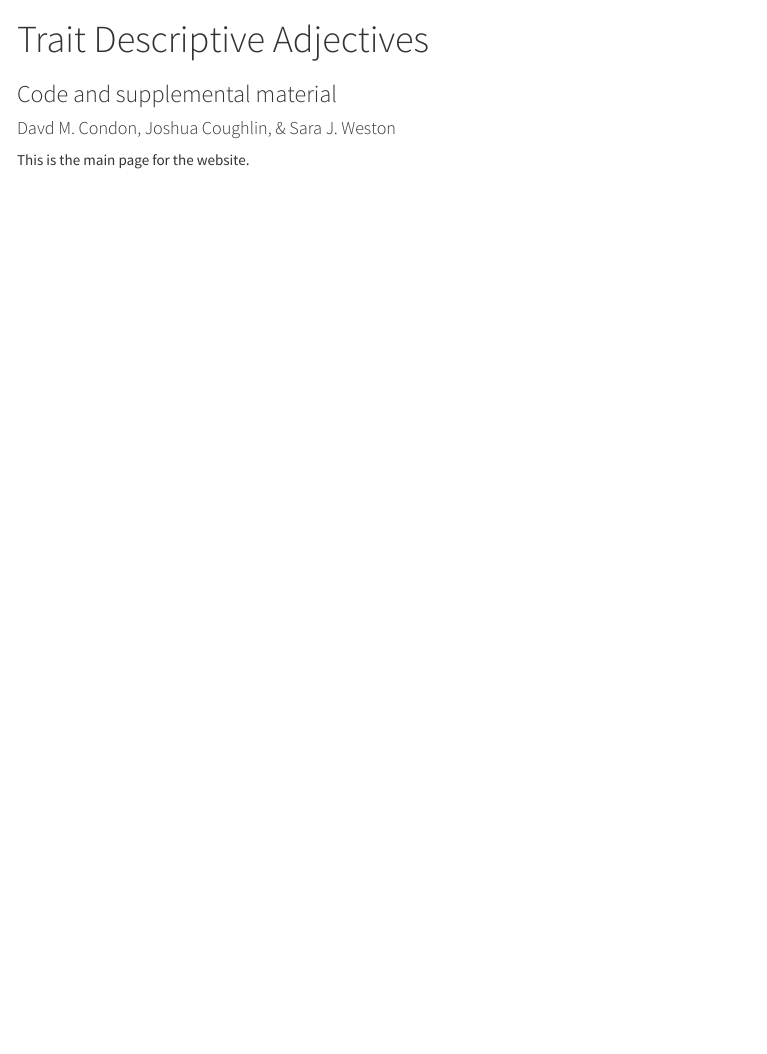
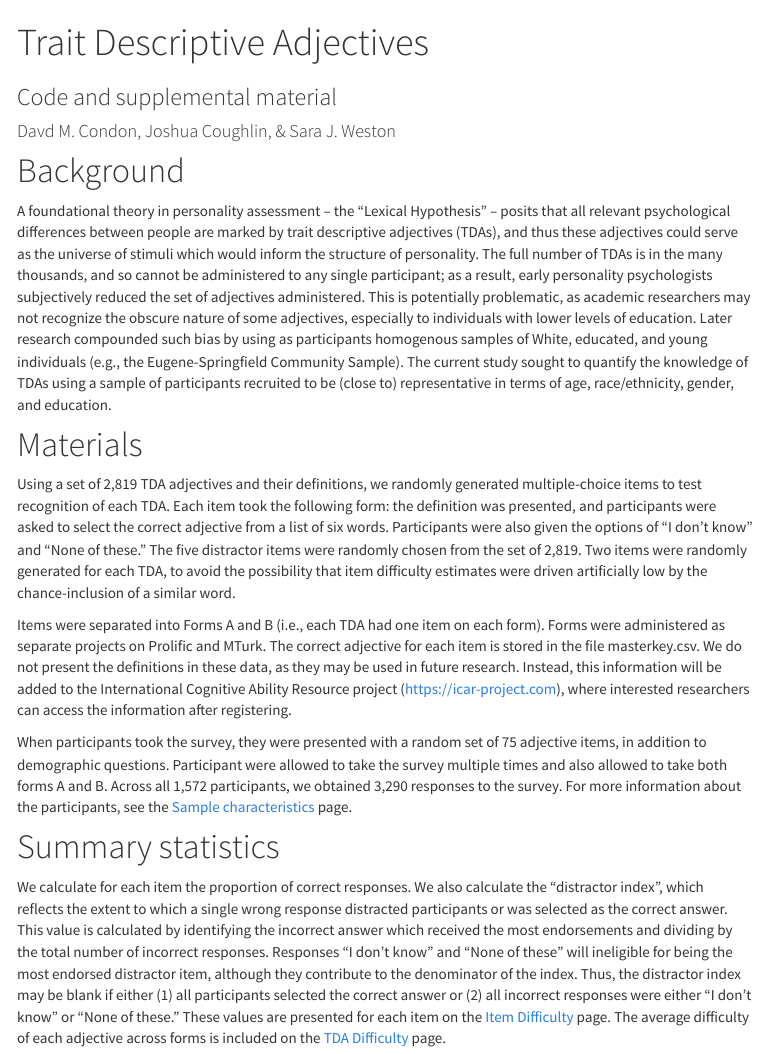
Before and after one commit to pie-lab/tda, an R Markdown document (index.Rmd): the page in a window 1100 px wide, from its top. The pictures show the output file index.html that the author committed with the source, opened offline; library style sheets and scripts come from the installed R packages; menus at the side of the page are left out.

Commit message:
Update front page

```diff
--- a/index.Rmd
+++ b/index.Rmd
@@ -10,4 +10,18 @@ output:
     theme: cosmo
 ---
 
-This is the main page for the website.
+# Background
+
+A foundational theory in personality assessment – the “Lexical Hypothesis” – posits that all relevant psychological differences between people are marked by trait descriptive adjectives (TDAs), and thus these adjectives could serve as the universe of stimuli which would inform the structure of personality. The full number of TDAs is in the many thousands, and so cannot be administered to any single participant; as a result, early personality psychologists subjectively reduced the set of adjectives administered. This is potentially problematic, as academic researchers may not recognize the obscure nature of some adjectives, especially to individuals with lower levels of education. Later research compounded such bias by using as participants homogenous samples of White, educated, and young individuals (e.g., the Eugene-Springfield Community Sample).  The current study sought to quantify the knowledge of TDAs using a sample of participants recruited to be (close to) representative in terms of age, race/ethnicity, gender, and education.
+
+# Materials
+
+Using a set of 2,819 TDA adjectives and their definitions, we randomly generated multiple-choice items to test recognition of each TDA. Each item took the following form: the definition was presented, and participants were asked to select the correct adjective from a list of six words. Participants were also given the options of “I don’t know” and “None of these.” The five distractor items were randomly chosen from the set of 2,819. Two items were randomly generated for each TDA, to avoid the possibility that item difficulty estimates were driven artificially low by the chance-inclusion of a similar word.
+
+Items were separated into Forms A and B (i.e., each TDA had one item on each form). Forms were administered as separate projects on Prolific and MTurk. The correct adjective for each item is stored in the file masterkey.csv. We do not present the definitions in these data, as they may be used in future research. Instead, this information will be added to the International Cognitive Ability Resource project (https://icar-project.com), where interested researchers can access the information after registering.
+
+When participants took the survey, they were presented with a random set of 75 adjective items, in addition to demographic questions. Participant were allowed to take the survey multiple times and also allowed to take both forms A and B. Across all 1,572 participants, we obtained 3,290 responses to the survey. For more information about the participants, see the [Sample characteristics](https://pie-lab.github.io/tda/sample.html) page.
+
+# Summary statistics
+
+We calculate for each item the proportion of correct responses. We also calculate the “distractor index”, which reflects the extent to which a single wrong response distracted participants or was selected as the correct answer. This value is calculated by identifying the incorrect answer which received the most endorsements and dividing by the total number of incorrect responses. Responses “I don’t know” and “None of these” will ineligible for being the most endorsed distractor item, although they contribute to the denominator of the index. Thus, the distractor index may be blank if either (1) all participants selected the correct answer or (2) all incorrect responses were either “I don’t know” or “None of these.” These values are presented for each item on the [Item Difficulty](https://pie-lab.github.io/tda/item-difficulty.html) page. The average difficulty of each adjective across forms is included on the [TDA Difficulty](https://pie-lab.github.io/tda/tda-difficulty.html) page.
```
Also changed, not shown: item-difficulty.Rmd (+5 -2 lines), Data Description.pdf (added), index.html, item-difficulty.html, 3 other files.
